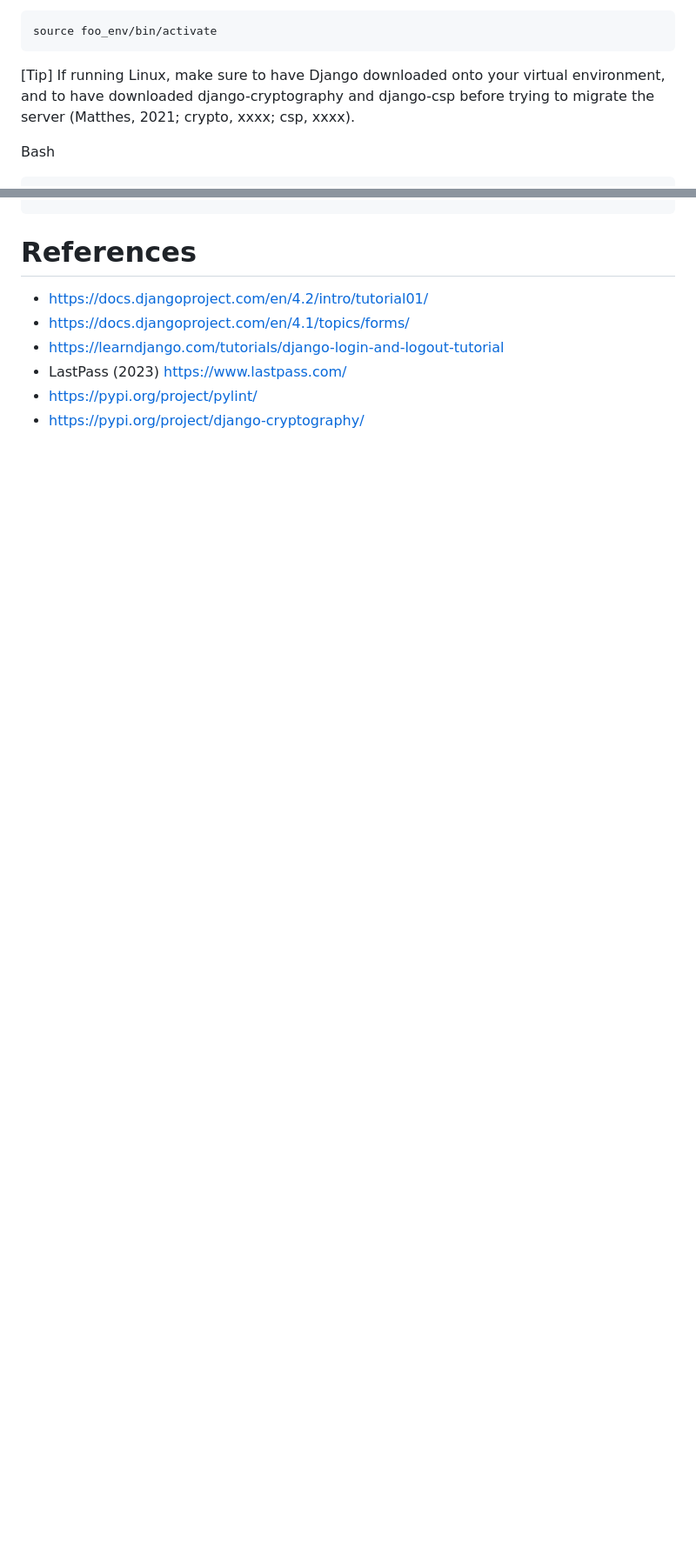
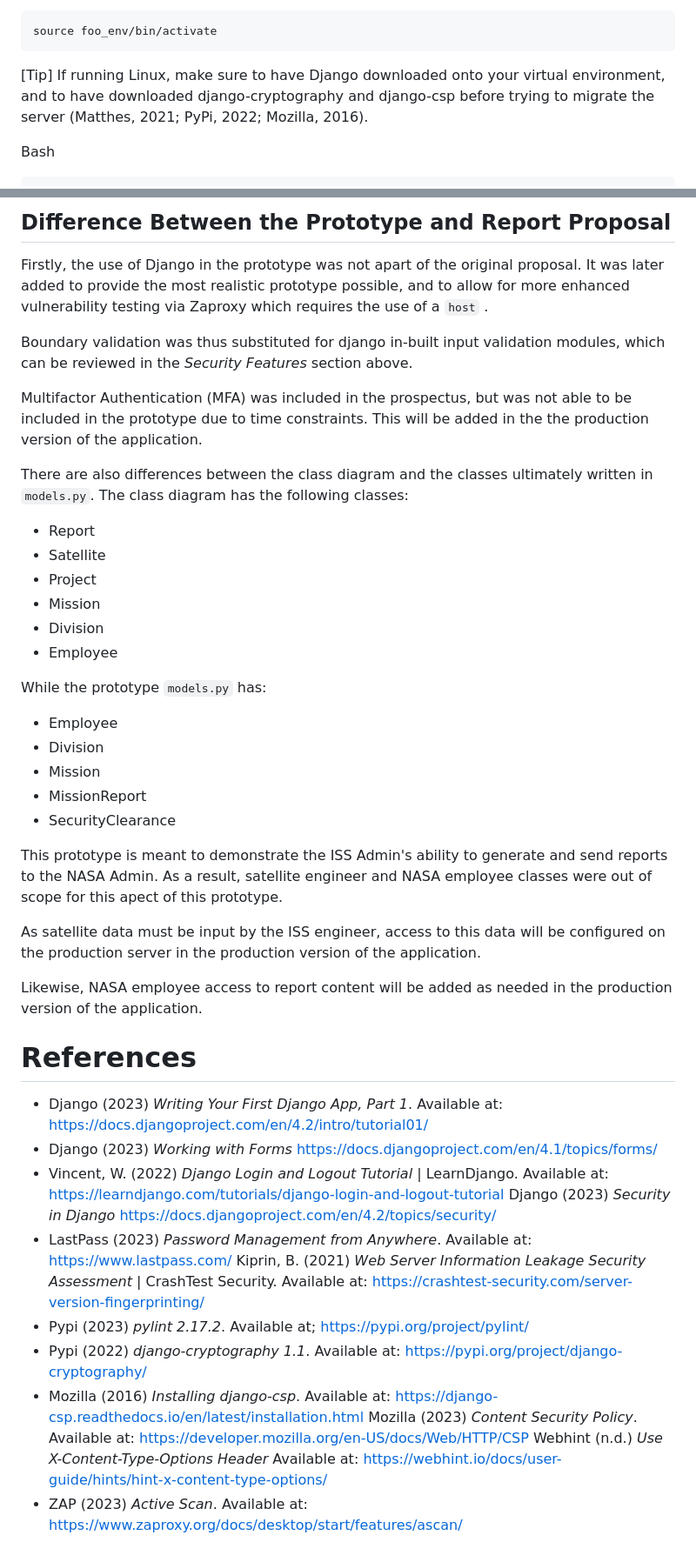
Before and after one commit to lauxton/ssd-2023, a Markdown page: README.md, 2 parts joined by grey strips. Shown: that part at 87% size. Rendered like a GitHub page; blank space fills up the shorter version.

````diff
--- a/README.md
+++ b/README.md
@@ -33,7 +35,7 @@ Bash
 ```bash
 source foo_env/bin/activate
 ```
-[Tip] If running Linux, make sure to have Django downloaded onto your virtual environment, and to have downloaded django-cryptography and django-csp before trying to migrate the server (Matthes, 2021; crypto, xxxx; csp, xxxx).
+[Tip] If running Linux, make sure to have Django downloaded onto your virtual environment, and to have downloaded django-cryptography and django-csp before trying to migrate the server (Matthes, 2021; PyPi, 2022; Mozilla, 2016).
 
 Bash
 ```bash
@@ -153,8 +236,43 @@ Destroying test database for alias 'default'...
+## Difference Between the Prototype and Report Proposal
+Firstly, the use of Django in the prototype was not apart of the original proposal. It was later added to provide the most realistic prototype possible, and to allow for more enhanced vulnerability testing via Zaproxy which requires the use of a `host` .
+
+Boundary validation was thus substituted for django in-built input validation modules, which can be reviewed in the _Security Features_ section above.
+
+Multifactor Authentication (MFA) was included in the prospectus, but was not able to be included in the prototype due to time constraints. This will be added in the the production version of the application.
+
+There are also differences between the class diagram and the classes ultimately written in `models.py`. The class diagram has the following classes:
+
+* Report
+* Satellite
+* Project
+* Mission
+* Division
+* Employee
+
+While the prototype `models.py` has:
+
+* Employee
+* Division
+* Mission
+* MissionReport
+* SecurityClearance
+
+This prototype is meant to demonstrate the ISS Admin's ability to generate and send reports to the NASA Admin. As a result, satellite engineer and NASA employee classes were out of scope for this apect of this prototype.
+
+As satellite data must be input by the ISS engineer, access to this data will be configured on the production server in the production version of the application.
+
+Likewise, NASA employee access to report content will be added as needed in the production version of the application.
 
 # References
-* https://docs.djangoproject.com/en/4.2/intro/tutorial01/
-* https://docs.djangoproject.com/en/4.1/topics/forms/
-* https://learndjango.com/tutorials/django-login-and-logout-tutorial
-* LastPass (2023) https://www.lastpass.com/
-* https://pypi.org/project/pylint/
-* https://pypi.org/project/django-cryptography/
+* Django (2023) _Writing Your First Django App, Part 1_. Available at: https://docs.djangoproject.com/en/4.2/intro/tutorial01/
+* Django (2023) _Working with Forms_ https://docs.djangoproject.com/en/4.1/topics/forms/
+* Vincent, W. (2022) _Django Login and Logout Tutorial_ | LearnDjango. Available at: https://learndjango.com/tutorials/django-login-and-logout-tutorial
+Django (2023) _Security in Django_ https://docs.djangoproject.com/en/4.2/topics/security/
+* LastPass (2023) _Password Management from Anywhere_. Available at: https://www.lastpass.com/
+Kiprin, B. (2021) _Web Server Information Leakage Security Assessment_ | CrashTest Security. Available at: https://crashtest-security.com/server-version-fingerprinting/
+* Pypi (2023) _pylint 2.17.2_. Available at; https://pypi.org/project/pylint/
+* Pypi (2022) _django-cryptography 1.1_. Available at: https://pypi.org/project/django-cryptography/
+* Mozilla (2016) _Installing django-csp_. Available at: https://django-csp.readthedocs.io/en/latest/installation.html
+Mozilla (2023) _Content Security Policy_. Available at: https://developer.mozilla.org/en-US/docs/Web/HTTP/CSP
+Webhint (n.d.) _Use X-Content-Type-Options Header_ Available at: https://webhint.io/docs/user-guide/hints/hint-x-content-type-options/
+* ZAP (2023) _Active Scan_. Available at: https://www.zaproxy.org/docs/desktop/start/features/ascan/
````
Also changed, not shown: other parts of README.md (+83 -0 lines).
